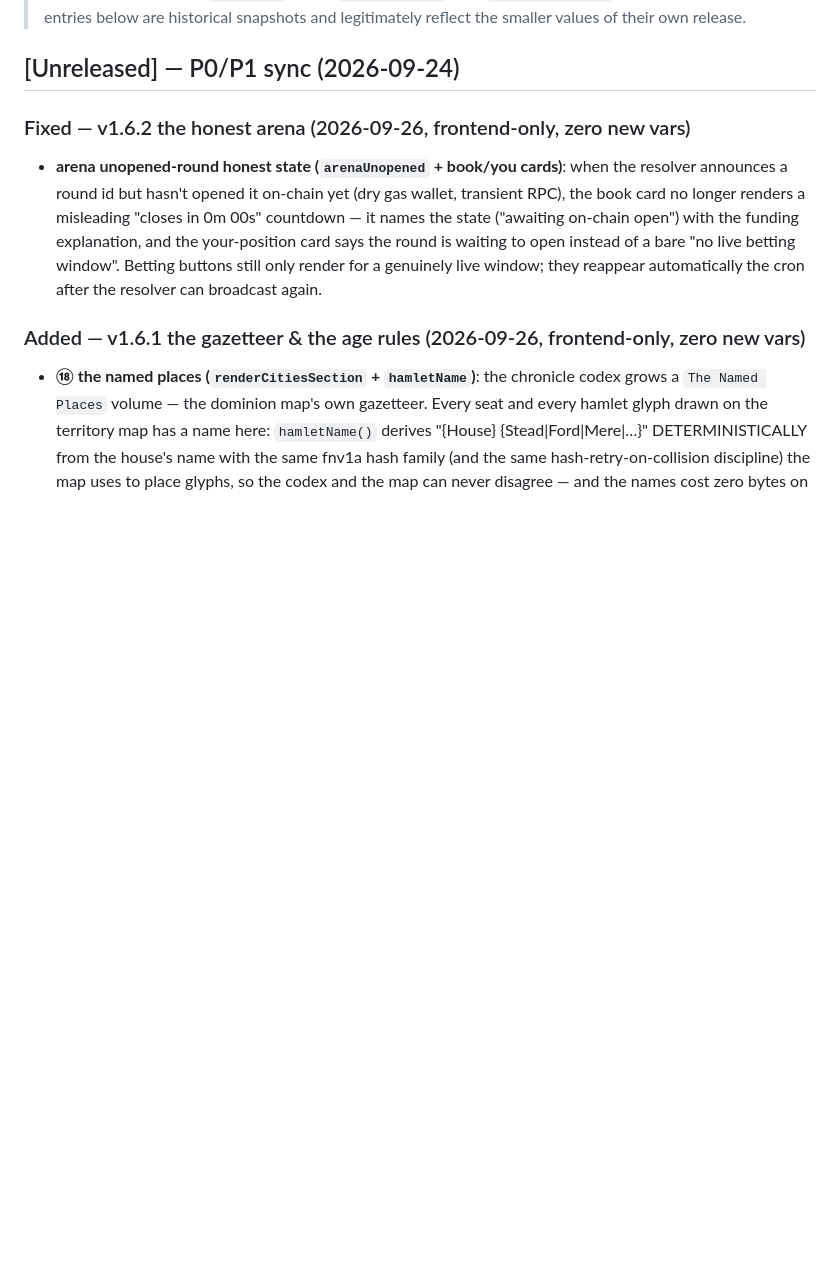
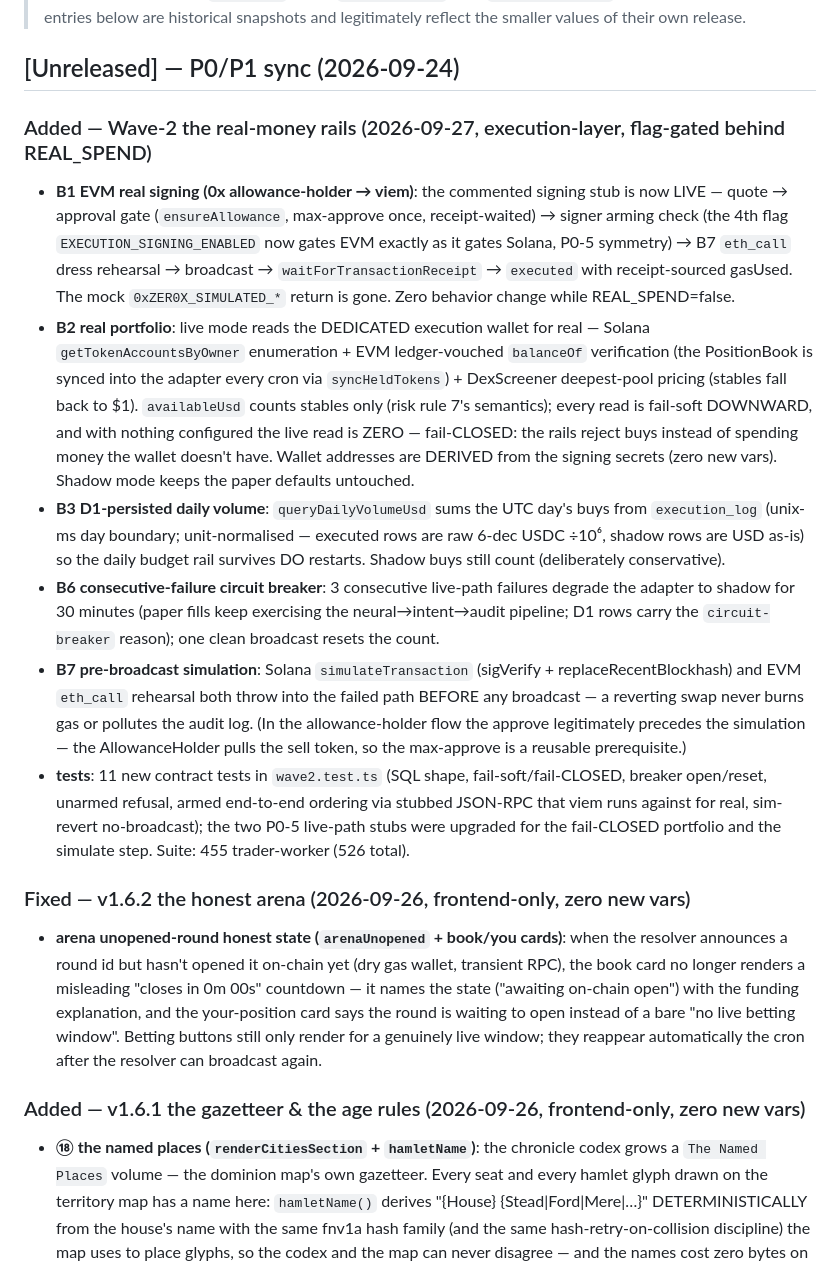
Before and after one commit to piaoshuweb3/murmur, a Markdown page: CHANGELOG.md, the part around the change. GitHub-like rendering; blank space fills up the shorter version.

Commit message:
CHANGELOG: Wave-2 the real-money rails (B1/B2/B3/B6/B7) — execution-layer, flag-gated, zero default behavior change

```diff
--- a/CHANGELOG.md
+++ b/CHANGELOG.md
@@ -15,6 +15,34 @@ All notable changes to **murmur** are documented in this file. The format is bas
 > below are historical snapshots and legitimately reflect the smaller values of their own release.
 
 ## [Unreleased] — P0/P1 sync (2026-09-24)
+
+### Added — Wave-2 the real-money rails (2026-09-27, execution-layer, flag-gated behind REAL_SPEND)
+- **B1 EVM real signing (0x allowance-holder → viem)**: the commented signing stub is now LIVE — quote →
+  approval gate (`ensureAllowance`, max-approve once, receipt-waited) → signer arming check (the 4th flag
+  `EXECUTION_SIGNING_ENABLED` now gates EVM exactly as it gates Solana, P0-5 symmetry) → B7 `eth_call`
+  dress rehearsal → broadcast → `waitForTransactionReceipt` → `executed` with receipt-sourced gasUsed.
+  The mock `0xZER0X_SIMULATED_*` return is gone. Zero behavior change while REAL_SPEND=false.
+- **B2 real portfolio**: live mode reads the DEDICATED execution wallet for real — Solana
+  `getTokenAccountsByOwner` enumeration + EVM ledger-vouched `balanceOf` verification (the PositionBook is
+  synced into the adapter every cron via `syncHeldTokens`) + DexScreener deepest-pool pricing (stables fall
+  back to $1). `availableUsd` counts stables only (risk rule 7's semantics); every read is fail-soft
+  DOWNWARD, and with nothing configured the live read is ZERO — fail-CLOSED: the rails reject buys instead
+  of spending money the wallet doesn't have. Wallet addresses are DERIVED from the signing secrets (zero
+  new vars). Shadow mode keeps the paper defaults untouched.
+- **B3 D1-persisted daily volume**: `queryDailyVolumeUsd` sums the UTC day's buys from `execution_log`
+  (unix-ms day boundary; unit-normalised — executed rows are raw 6-dec USDC ÷10⁶, shadow rows are USD
+  as-is) so the daily budget rail survives DO restarts. Shadow buys still count (deliberately conservative).
+- **B6 consecutive-failure circuit breaker**: 3 consecutive live-path failures degrade the adapter to
+  shadow for 30 minutes (paper fills keep exercising the neural→intent→audit pipeline; D1 rows carry the
+  `circuit-breaker` reason); one clean broadcast resets the count.
+- **B7 pre-broadcast simulation**: Solana `simulateTransaction` (sigVerify + replaceRecentBlockhash) and
+  EVM `eth_call` rehearsal both throw into the failed path BEFORE any broadcast — a reverting swap never
+  burns gas or pollutes the audit log. (In the allowance-holder flow the approve legitimately precedes the
+  simulation — the AllowanceHolder pulls the sell token, so the max-approve is a reusable prerequisite.)
+- **tests**: 11 new contract tests in `wave2.test.ts` (SQL shape, fail-soft/fail-CLOSED, breaker open/reset,
+  unarmed refusal, armed end-to-end ordering via stubbed JSON-RPC that viem runs against for real,
+  sim-revert no-broadcast); the two P0-5 live-path stubs were upgraded for the fail-CLOSED portfolio and
+  the simulate step. Suite: 455 trader-worker (526 total).
 
 ### Fixed — v1.6.2 the honest arena (2026-09-26, frontend-only, zero new vars)
 - **arena unopened-round honest state (`arenaUnopened` + book/you cards)**: when the resolver announces a round
```
